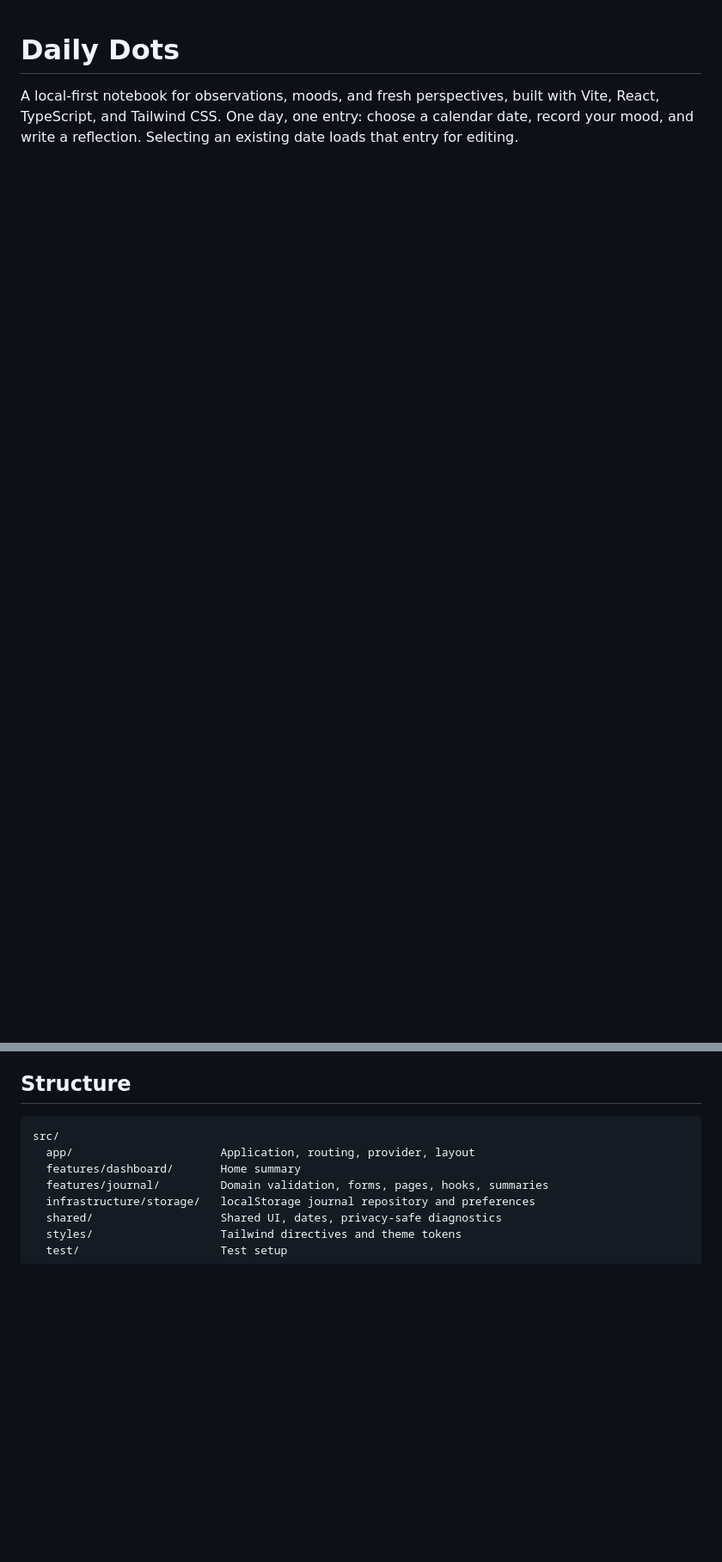
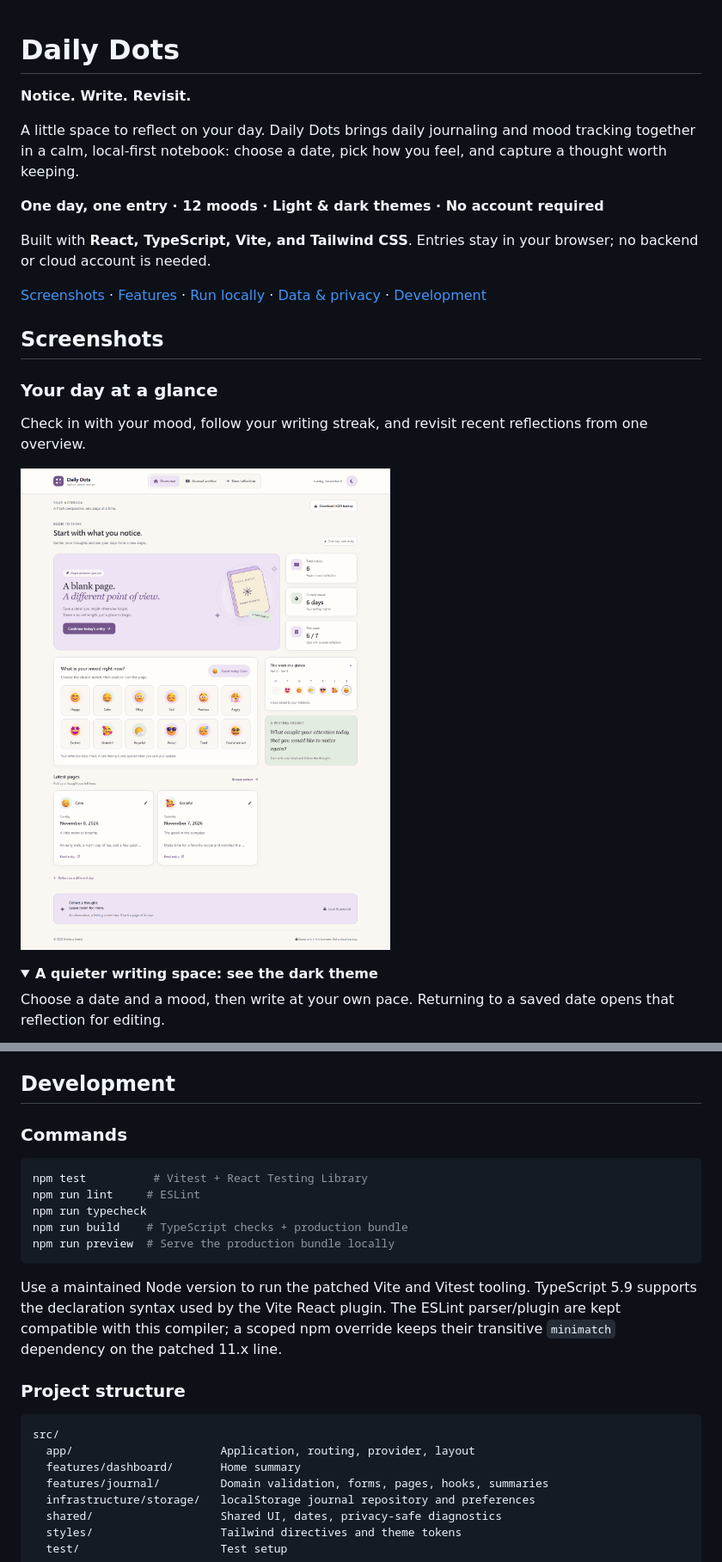
Before and after one commit to svetlanavrabie/DailyDots, a Markdown page: README.md, 2 parts joined by grey strips. Shown at 86% size. Drawn GitHub-style; pictures changed too: docs/screenshots/overview-light.png (added); folded sections open; blank space fills up the shorter version.

````diff
--- a/README.md
+++ b/README.md
@@ -1,3 +1,32 @@
 # Daily Dots
 
-A local-first notebook for observations, moods, and fresh perspectives, built with Vite, React, TypeScript, and Tailwind CSS. One day, one entry: choose a calendar date, record your mood, and write a reflection. Selecting an existing date loads that entry for editing.
+**Notice. Write. Revisit.**
+
+A little space to reflect on your day. Daily Dots brings daily journaling
+and mood tracking together in a calm, local-first notebook: choose a date,
+pick how you feel, and capture a thought worth keeping.
+
+**One day, one entry · 12 moods · Light & dark themes · No account required**
+
+Built with **React, TypeScript, Vite, and Tailwind CSS**. Entries stay in
+your browser; no backend or cloud account is needed.
+
+[Screenshots](#screenshots) · [Features](#features) ·
+[Run locally](#run-locally) · [Data & privacy](#data-and-privacy) ·
+[Development](#development)
+
+## Screenshots
+
+### Your day at a glance
+
+Check in with your mood, follow your writing streak, and revisit recent
+reflections from one overview.
+
+![Daily Dots overview in light mode, showing journal statistics, twelve mood choices, weekly mood history, and recent reflections.](docs/screenshots/overview-light.png)
+
+<details>
+<summary><strong>A quieter writing space: see the dark theme</strong></summary>
+
+Choose a date and a mood, then write at your own pace. Returning to a
+saved date opens that reflection for editing.
+
@@ -70,7 +104,27 @@ blank draft. Cancelling preserves the draft; selecting the current date
 does nothing. Date controls show pointer cursors, support keyboard use,
 and wrap on phones. The native date input remains available for any date.
 
-## Structure
+</details>
+
+## Development
+
+### Commands
+
+```sh
+npm test          # Vitest + React Testing Library
+npm run lint     # ESLint
+npm run typecheck
+npm run build    # TypeScript checks + production bundle
+npm run preview  # Serve the production bundle locally
+```
+
+Use a maintained Node version to run the patched Vite and Vitest tooling.
+TypeScript 5.9 supports the declaration syntax used by the Vite React
+plugin. The ESLint parser/plugin are kept compatible with this compiler;
+a scoped npm override keeps their transitive `minimatch` dependency on
+the patched 11.x line.
+
+### Project structure
 
 ```text
 src/
````
Also changed, not shown: other parts of README.md (+42 -37 lines), docs/screenshots/reflection-dark.png (added).
